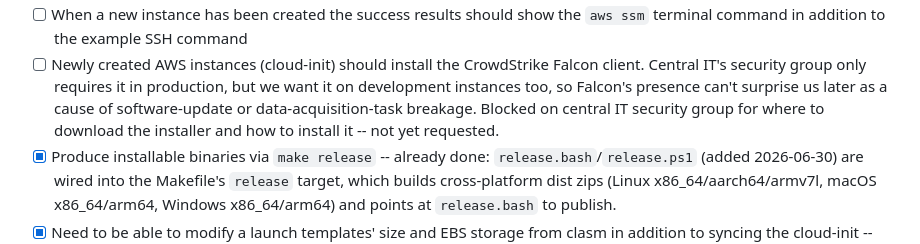
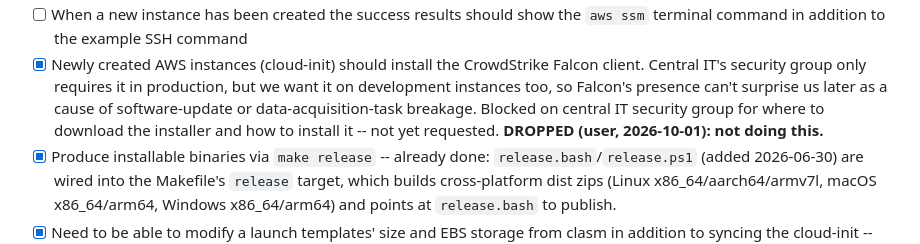
Before and after one commit to caltechlibrary/clasm, a Markdown page: TODO.md, the part around one of its changes. Drawn GitHub-style.

Commit message:
TODO: v0.0.10 scope decisions (drop Falcon, defer clmpm, GitHub Actions before release)
Co-Authored-By: Claude Sonnet 5.5 <noreply@anthropic.com>

```diff
--- a/TODO.md
+++ b/TODO.md
@@ -59,5 +59,5 @@
 - [ ] When a new instance has been created the success results should show the `aws ssm` terminal command in addition to the example SSH command
-- [ ] Newly created AWS instances (cloud-init) should install the CrowdStrike Falcon client. Central IT's security group only requires it in production, but we want it on development instances too, so Falcon's presence can't surprise us later as a cause of software-update or data-acquisition-task breakage. Blocked on central IT security group for where to download the installer and how to install it -- not yet requested.
+- [x] Newly created AWS instances (cloud-init) should install the CrowdStrike Falcon client. Central IT's security group only requires it in production, but we want it on development instances too, so Falcon's presence can't surprise us later as a cause of software-update or data-acquisition-task breakage. Blocked on central IT security group for where to download the installer and how to install it -- not yet requested. **DROPPED (user, 2026-10-01): not doing this.**
 - [x] Produce installable binaries via `make release` -- already done: `release.bash`/`release.ps1` (added 2026-06-30) are wired into the Makefile's `release` target, which builds cross-platform dist zips (Linux x86_64/aarch64/armv7l, macOS x86_64/arm64, Windows x86_64/arm64) and points at `release.bash` to publish.
 - [x] Need to be able to modify a launch templates' size and EBS storage from clasm in addition to syncing the cloud-init -- fixed 2026-07-28: new "Modify launch template's instance type / EBS root volume size" action creates a new version with both overrides (never auto-promotes, matching Sync). Expanded mid-design after a concrete example (switching `granian-rdm-v14-test` from Graviton/arm64 to x86_64) showed this also needs to swap the base AMI when the new instance type's architecture doesn't match -- now handled via a post-hoc architecture check that prompts for a new, compatible AMI only when needed. Designed, implemented, and unit-tested. See DESIGN.md, "Modify Launch Template Size", DECISIONS.md, "Modify Launch Template Size: one combined action, unfiltered instance-type picker, shrink to the AMI's snapshot floor", PLAN.md Phase 20.46. Real-AWS-verified 2026-07-28.
 - [x] When spinning up a new instance successfully the IP addresses and SSH ec2 user is shown, what would be good to also show is the SSH command to SSH in using the keys created and associated with the instance similar to how via the Web UI you can look up the connection command for connecting with SSH. -- fixed 2026-07-28: the ssh command now includes `-i <key path>`, guessed from where clasm itself saves a key pair's private key (`~/.ssh/<name>.pem`) and shown only if that file actually exists; the login username is now guessed as "ubuntu" for Canonical-owned AMIs (this tool's own curated/official AMI list) instead of always hardcoding "ec2-user". Designed, implemented, and unit-tested. See DESIGN.md, "SSH Connection Info: Key Path + Username Guess", DECISIONS.md, "SSH connection info: guess the key path (only if it exists on disk) and the login username", PLAN.md Phase 20.47. Real-AWS-verified 2026-07-28.
```
Also changed, not shown: other parts of TODO.md (+3 -3 lines).
